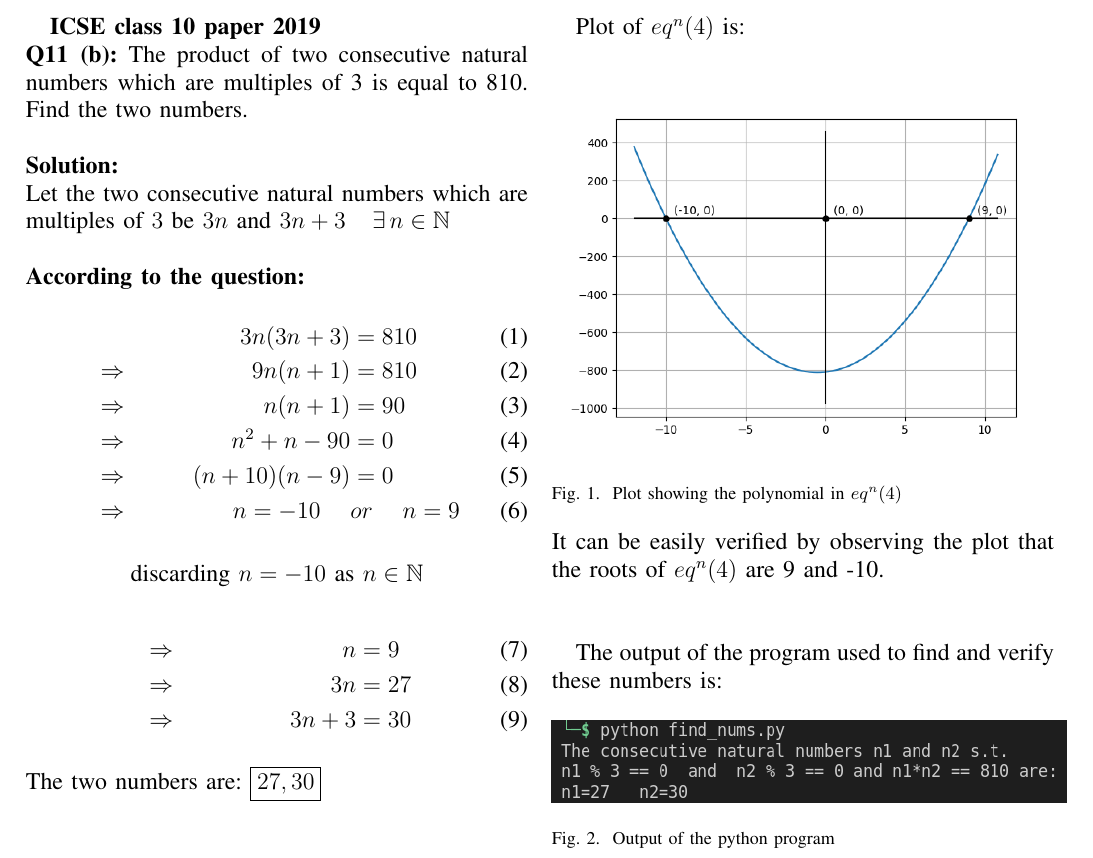
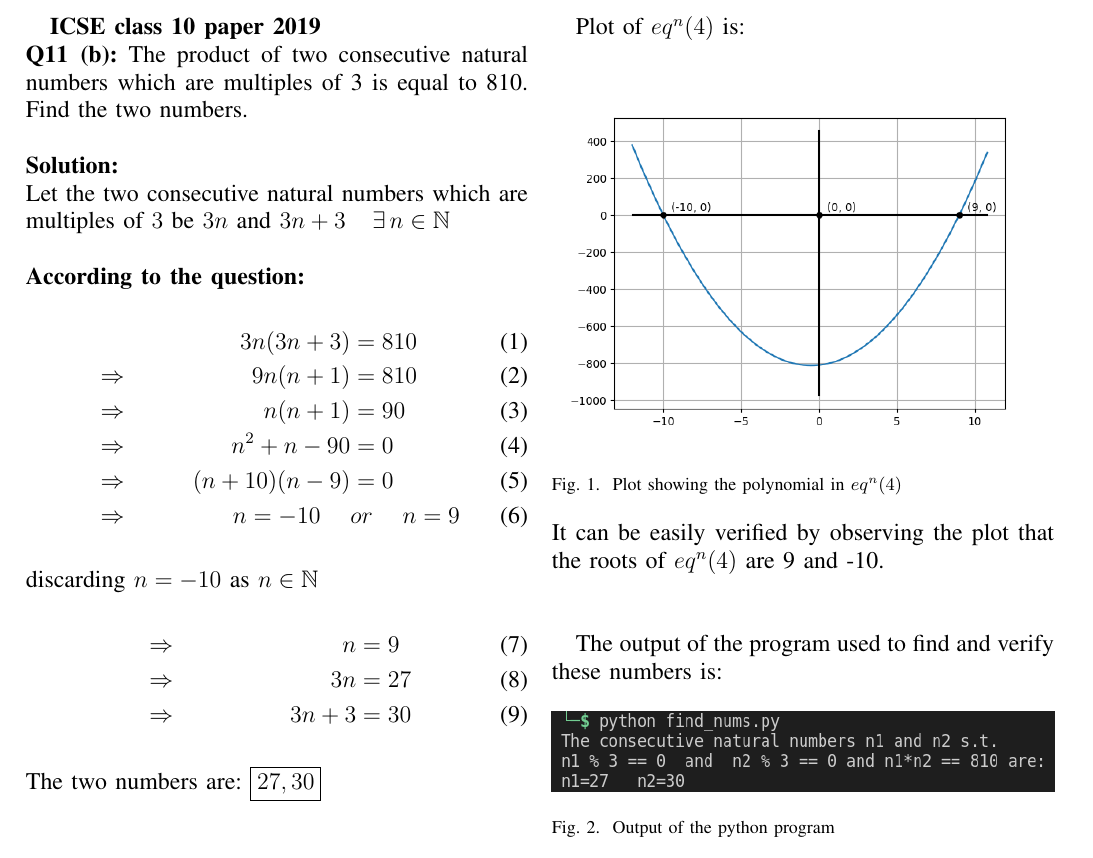
Before and after one commit to abhinavydv/AI1110-Assignments, a LaTeX problem sheet (Assignment1/main.tex): part of the page, cut so that both start at the same text. Compiled offline with pdfLaTeX.

Commit message:
Updated Assignment 1

```diff
--- a/Assignment1/main.tex
+++ b/Assignment1/main.tex
@@ -26,9 +26,7 @@
         &\Rightarrow & (n+10)(n-9) &= 0\\
         &\Rightarrow & n=-10 \hspace{15pt} &or \hspace{15pt} n=9
     \end{align}
-    \begin{center}
-        discarding $n=-10$ as $n \in \mathbb{N}$
-    \end{center}
+    discarding $n=-10$ as $n \in \mathbb{N}$
     \begin{align}
         &\Rightarrow & n &= 9\\
         &\Rightarrow & 3n &= 27\\
@@ -40,7 +38,7 @@
     Plot of $eq^n(4)$ is:
     \begin{figure}[h]
         \centering
-        \includegraphics[width=0.5\textwidth]{plot.png}
+        \includegraphics[width=\columnwidth]{plot.png}
         \caption{Plot showing the polynomial in $eq^n(4)$}
         \label{Fig1}
     \end{figure}\\
@@ -48,7 +46,7 @@
 
     The output of the program used to find and verify these numbers is:
     \begin{figure}[h]
-        \includegraphics[width=0.5\textwidth]{output.png}
+        \includegraphics[width=\columnwidth]{output.png}
         \caption{Output of the python program}
     \end{figure}
 \end{document}
```
Also changed, not shown: Assignment1/main.pdf.
